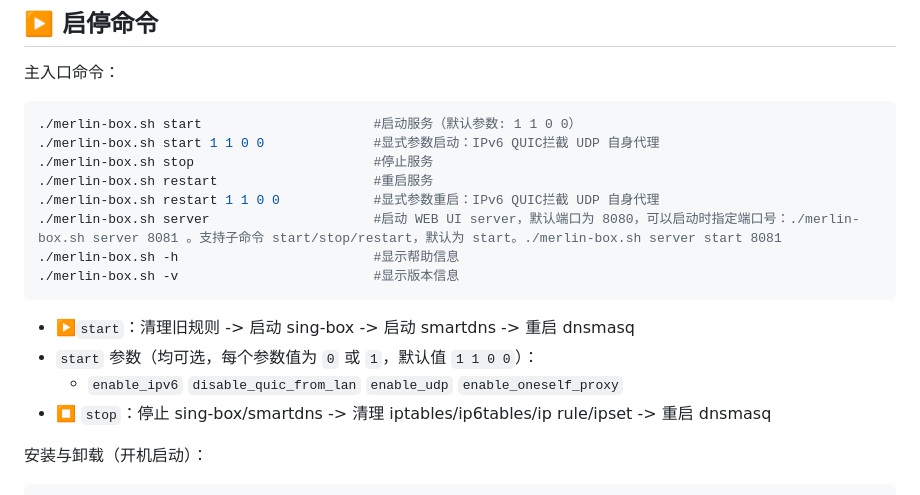
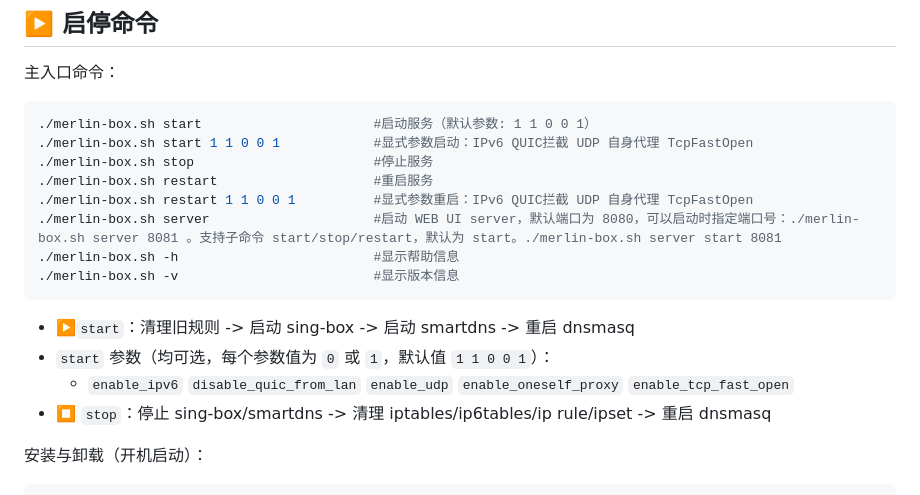
Before and after one commit to LandDuck/merlin-box, a Markdown page: README.zh-CN.md, the part around the change. Drawn GitHub-style.

````diff
--- a/README.zh-CN.md
+++ b/README.zh-CN.md
@@ -353,19 +353,19 @@ chmod +x scripts/dnsmasq.postconf
 主入口命令：
 
 ```bash
-./merlin-box.sh start                      #启动服务（默认参数: 1 1 0 0）
-./merlin-box.sh start 1 1 0 0              #显式参数启动：IPv6 QUIC拦截 UDP 自身代理
+./merlin-box.sh start                      #启动服务（默认参数: 1 1 0 0 1）
+./merlin-box.sh start 1 1 0 0 1            #显式参数启动：IPv6 QUIC拦截 UDP 自身代理 TcpFastOpen
 ./merlin-box.sh stop                       #停止服务
 ./merlin-box.sh restart                    #重启服务
-./merlin-box.sh restart 1 1 0 0            #显式参数重启：IPv6 QUIC拦截 UDP 自身代理
+./merlin-box.sh restart 1 1 0 0 1          #显式参数重启：IPv6 QUIC拦截 UDP 自身代理 TcpFastOpen
 ./merlin-box.sh server                     #启动 WEB UI server，默认端口为 8080，可以启动时指定端口号：./merlin-box.sh server 8081 。支持子命令 start/stop/restart，默认为 start。./merlin-box.sh server start 8081
 ./merlin-box.sh -h                         #显示帮助信息
 ./merlin-box.sh -v                         #显示版本信息
 ```
 
 - ▶️`start`：清理旧规则 -> 启动 sing-box -> 启动 smartdns -> 重启 dnsmasq
-- `start` 参数（均可选，每个参数值为 `0` 或 `1`，默认值 `1 1 0 0`）：
-  - `enable_ipv6` `disable_quic_from_lan` `enable_udp` `enable_oneself_proxy`
+- `start` 参数（均可选，每个参数值为 `0` 或 `1`，默认值 `1 1 0 0 1`）：
+  - `enable_ipv6` `disable_quic_from_lan` `enable_udp` `enable_oneself_proxy` `enable_tcp_fast_open`
 - ⏹️ `stop`：停止 sing-box/smartdns -> 清理 iptables/ip6tables/ip rule/ipset -> 重启 dnsmasq
 
 安装与卸载（开机启动）：
````
Also changed, not shown: README.md (+5 -5 lines).
